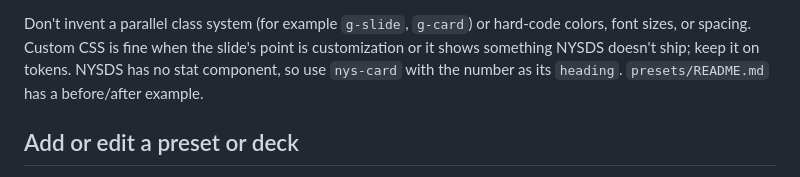
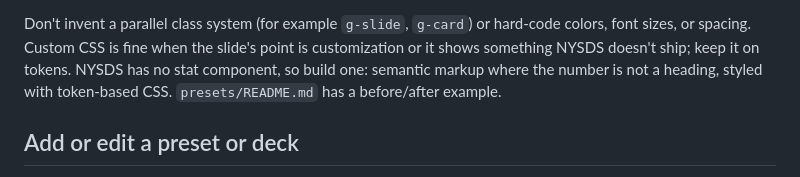
Before and after one commit to ITS-HCD/nysds-playground, a Markdown page: CLAUDE.md, the part around the change. Rendered like a GitHub page.

```diff
--- a/CLAUDE.md
+++ b/CLAUDE.md
@@ -168,9 +168,9 @@ Slides demonstrate NYSDS, so build them from NYSDS, in this order:
 Don't invent a parallel class system (for example `g-slide`, `g-card`) or
 hard-code colors, font sizes, or spacing. Custom CSS is fine when the
 slide's point is customization or it shows something NYSDS doesn't ship;
-keep it on tokens. NYSDS has no stat component, so use `nys-card` with
-the number as its `heading`. `presets/README.md` has a before/after
-example.
+keep it on tokens. NYSDS has no stat component, so build one: semantic
+markup where the number is not a heading, styled with token-based CSS.
+`presets/README.md` has a before/after example.
 
 ## Add or edit a preset or deck
 
```
Also changed, not shown: presets/README.md (+31 -11 lines).
